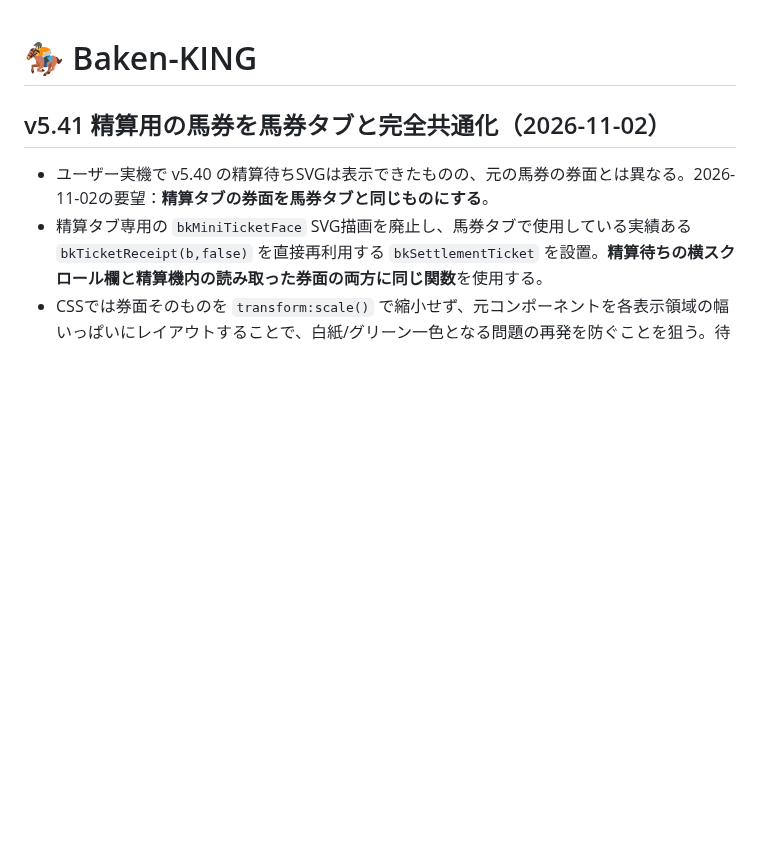
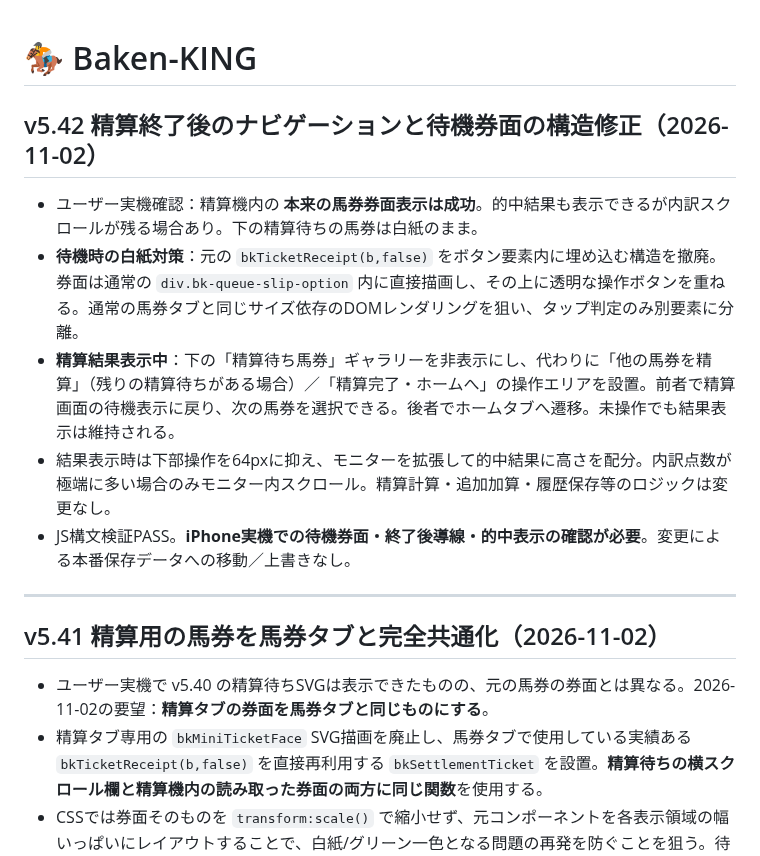
Before and after one commit to rinshan0818-cpu/Baken-KING, a Markdown page: README.md, the part around the change. Drawn GitHub-style; blank space fills up the shorter version.

Commit message:
Document v5.42 machine completion actions and independent clickable queue receipts

```diff
--- a/README.md
+++ b/README.md
@@ -1,4 +1,15 @@
 # 🏇 Baken-KING
+
+## v5.42 精算終了後のナビゲーションと待機券面の構造修正（2026-11-02）
+
+- ユーザー実機確認：精算機内の **本来の馬券券面表示は成功**。的中結果も表示できるが内訳スクロールが残る場合あり。下の精算待ちの馬券は白紙のまま。
+- **待機時の白紙対策**：元の `bkTicketReceipt(b,false)` をボタン要素内に埋め込む構造を撤廃。券面は通常の `div.bk-queue-slip-option` 内に直接描画し、その上に透明な操作ボタンを重ねる。通常の馬券タブと同じサイズ依存のDOMレンダリングを狙い、タップ判定のみ別要素に分離。
+- **精算結果表示中**：下の「精算待ち馬券」ギャラリーを非表示にし、代わりに「他の馬券を精算」（残りの精算待ちがある場合）／「精算完了・ホームへ」の操作エリアを設置。前者で精算画面の待機表示に戻り、次の馬券を選択できる。後者でホームタブへ遷移。未操作でも結果表示は維持される。
+- 結果表示時は下部操作を64pxに抑え、モニターを拡張して的中結果に高さを配分。内訳点数が極端に多い場合のみモニター内スクロール。精算計算・追加加算・履歴保存等のロジックは変更なし。
+- JS構文検証PASS。**iPhone実機での待機券面・終了後導線・的中表示の確認が必要**。変更による本番保存データへの移動／上書きなし。
+
+---
+
 
 ## v5.41 精算用の馬券を馬券タブと完全共通化（2026-11-02）
 
```
